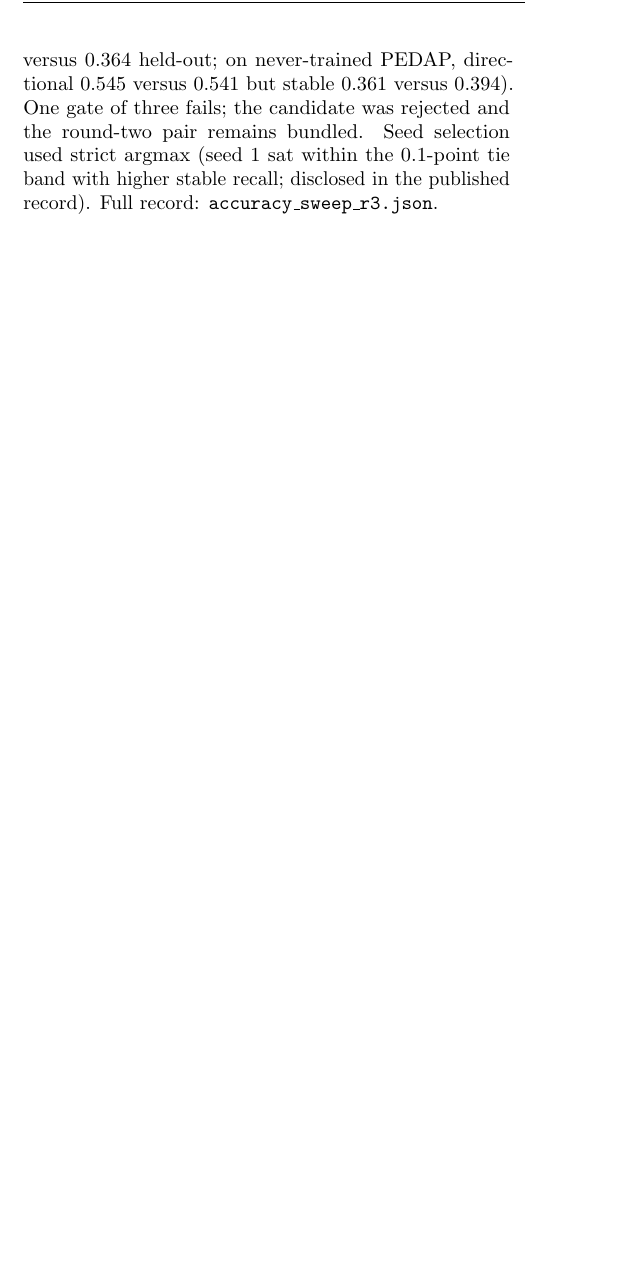
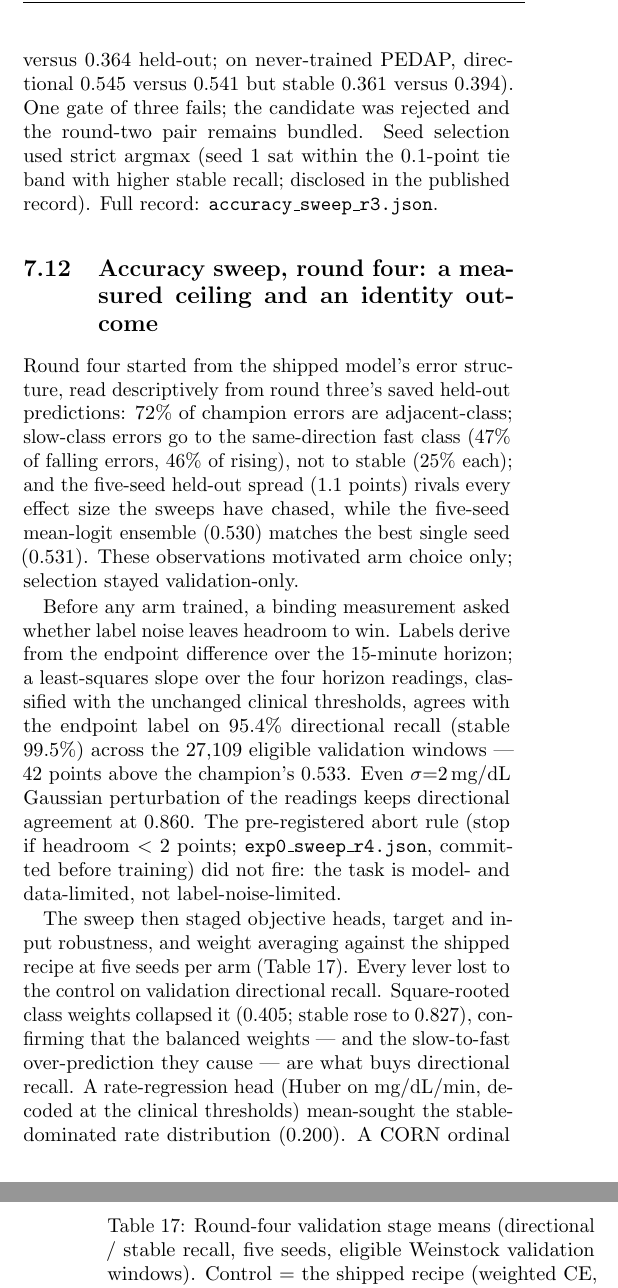
Before and after one commit to mohamedmenasy/GlucoEdge, a LaTeX paper (paper/main.tex): part of one column of page 11 of 16 before the commit and two parts of the columns of pages 11 and 12 of 17 after it, the two joined at a grey line, cut so that both start at the same text, the shorter picture padded with empty space. Compiled offline with pdfLaTeX.

Commit message:
docs(paper): accuracy sweep r4 subsection - measured ceiling, identity outcome
Co-Authored-By: Claude Fable 5 <noreply@anthropic.com>
Claude-Session: https://claude.ai/code/session_01DoNJMMu8D6N16rcYZmaViP

```diff
--- a/paper/main.tex
+++ b/paper/main.tex
@@ -1262,3 +1262,41 @@ Split & Cand.\ float & Cand.\ INT8 & Champion INT8 & $\Delta$ [95\% CI] \\
 \midrule
 Held-out & 0.531 & 0.531 & 0.523 & $+0.8$ $[+0.1, +1.5]$ \\
 Temporal & 0.511 & 0.511 & 0.502 & $+1.0$ $[-0.0, +1.9]$ \\
+\bottomrule
+\end{tabular}
+\end{table}
+
+\subsection{Accuracy sweep, round four: a measured ceiling and an
+identity outcome}
+
+Round four started from the shipped model's error structure, read
+descriptively from round three's saved held-out predictions: 72\% of
+champion errors are adjacent-class; slow-class errors go to the
+same-direction fast class (47\% of falling errors, 46\% of rising), not
+to stable (25\% each); and the five-seed held-out spread (1.1 points)
+rivals every effect size the sweeps have chased, while the five-seed
+mean-logit ensemble (0.530) matches the best single seed (0.531). These
+observations motivated arm choice only; selection stayed
+validation-only.
+
+Before any arm trained, a binding measurement asked whether label noise
+leaves headroom to win. Labels derive from the endpoint difference over
+the 15-minute horizon; a least-squares slope over the four horizon
+readings, classified with the unchanged clinical thresholds, agrees with
+the endpoint label on 95.4\% directional recall (stable 99.5\%) across
+the 27{,}109 eligible validation windows --- 42 points above the
+champion's 0.533. Even $\sigma{=}2$\,mg/dL Gaussian perturbation of the
+readings keeps directional agreement at 0.860. The pre-registered abort
+rule (stop if headroom $<$ 2 points; \texttt{exp0\_sweep\_r4.json},
+committed before training) did not fire: the task is model- and
+data-limited, not label-noise-limited.
+
+The sweep then staged objective heads, target and input robustness, and
+weight averaging against the shipped recipe at five seeds per arm
+(Table~\ref{tab:sweepfour}). Every lever lost to the control on
+validation directional recall. Square-rooted class weights collapsed it
+(0.405; stable rose to 0.827), confirming that the balanced weights ---
+and the slow-to-fast over-prediction they cause --- are what buys
+directional recall. A rate-regression head (Huber on mg/dL/min, decoded
+at the clinical thresholds) mean-sought the stable-dominated rate
+distribution (0.200). A CORN ordinal head reached 0.470. Training labels
@@ -1264,0 +1315,7 @@ Temporal & 0.511 & 0.511 & 0.502 & $+1.0$ $[-0.0, +1.9]$ \\
+\begin{table}[t]
+\centering
+\caption{Round-four validation stage means (directional / stable recall,
+five seeds, eligible Weinstock validation windows). Control = the
+shipped recipe (weighted CE, round-two mixture). The winner is the
+control's best seed, sha-identical to the bundled champion; no held-out
+read was spent.}
```
Also changed, not shown: paper/main.pdf, paper/main.tex (26 more changed lines).
